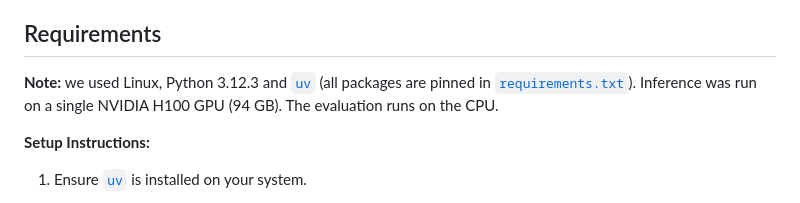
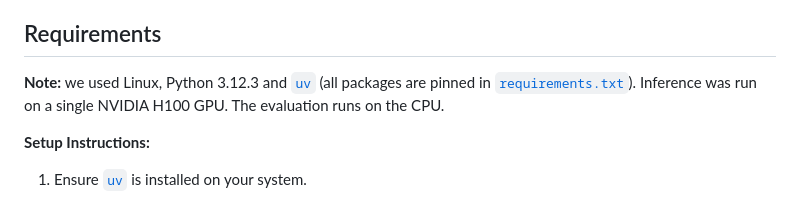
Before and after one commit to TruhnLab/llm-threshold-calibration, a Markdown page: README.md, the part around the change. GitHub-like rendering.

```diff
--- a/README.md
+++ b/README.md
@@ -8,7 +8,7 @@ This repository contains the implementation and evaluation code for the paper _"
 A multimodal large language model is asked a yes/no question about an image (e.g. _"Does the imaging show cardiomegaly?"_). Instead of reading the generated answer, we take the probabilities of the tokens "yes" and "no" from a single forward pass and normalize them to a continuous decision score. Like the output of a conventional classifier, this score can be thresholded at any operating point. We compare it with the raw (unnormalized) "yes" probability and with a probability that the model states as text.
 
 ## Requirements
-**Note:** we used Linux, Python 3.12.3 and [`uv`](https://docs.astral.sh/uv/) (all packages are pinned in [`requirements.txt`](requirements.txt)). Inference was run on a single NVIDIA H100 GPU (94 GB). The evaluation runs on the CPU.
+**Note:** we used Linux, Python 3.12.3 and [`uv`](https://docs.astral.sh/uv/) (all packages are pinned in [`requirements.txt`](requirements.txt)). Inference was run on a single NVIDIA H100 GPU. The evaluation runs on the CPU.
 
 **Setup Instructions:**
 
```
